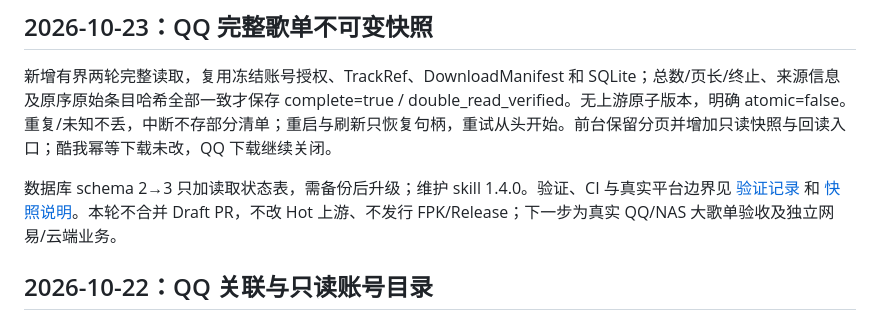
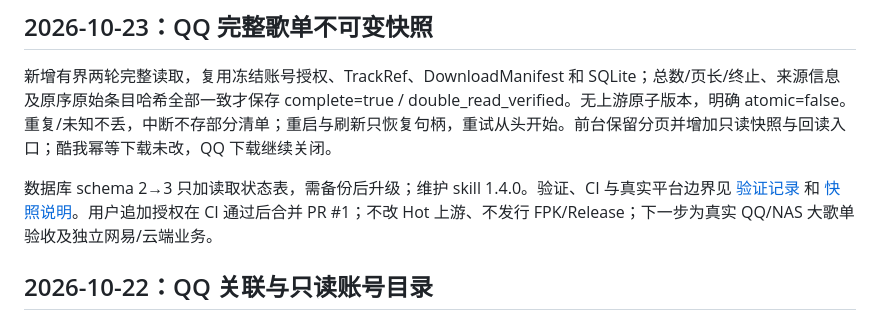
Before and after one commit to Surc/fnos_music_hub, a Markdown page: docs/ITERATION.md, the part around the change. GitHub-like rendering.

```diff
--- a/docs/ITERATION.md
+++ b/docs/ITERATION.md
@@ -4,7 +4,7 @@
 
 新增有界两轮完整读取，复用冻结账号授权、TrackRef、DownloadManifest 和 SQLite；总数/页长/终止、来源信息及原序原始条目哈希全部一致才保存 complete=true / double_read_verified。无上游原子版本，明确 atomic=false。重复/未知不丢，中断不存部分清单；重启与刷新只恢复句柄，重试从头开始。前台保留分页并增加只读快照与回读入口；酷我幂等下载未改，QQ 下载继续关闭。
 
-数据库 schema 2→3 只加读取状态表，需备份后升级；维护 skill 1.4.0。验证、CI 与真实平台边界见 [验证记录](VALIDATION.md) 和 [快照说明](QQ_SNAPSHOTS.md)。本轮不合并 Draft PR，不改 Hot 上游、不发行 FPK/Release；下一步为真实 QQ/NAS 大歌单验收及独立网易/云端业务。
+数据库 schema 2→3 只加读取状态表，需备份后升级；维护 skill 1.4.0。验证、CI 与真实平台边界见 [验证记录](VALIDATION.md) 和 [快照说明](QQ_SNAPSHOTS.md)。用户追加授权在 CI 通过后合并 PR #1；不改 Hot 上游、不发行 FPK/Release；下一步为真实 QQ/NAS 大歌单验收及独立网易/云端业务。
 
 ## 2026-10-22：QQ 关联与只读账号目录
 
```
Also changed, not shown: docs/UI_REVIEW.md (+9 -0 lines), docs/VALIDATION.md (+10 -4 lines).
